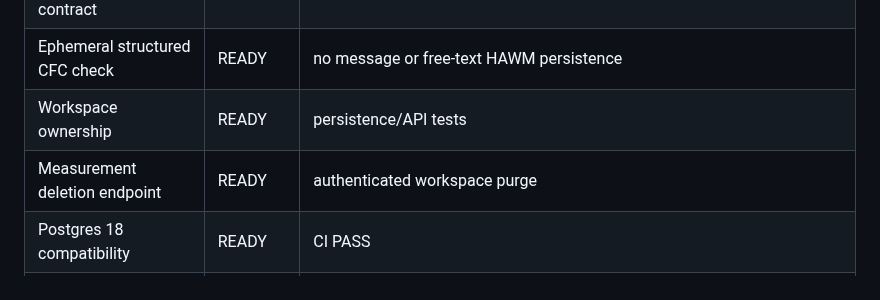
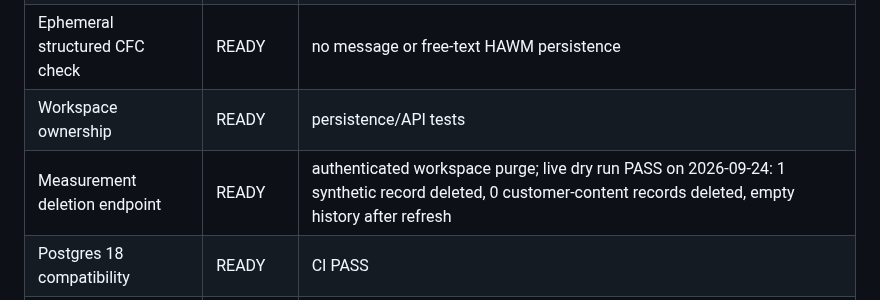
Before and after one commit to iller1/cfc-ai-evaluation, a Markdown page: docs/FOUNDING_BETA_PAID_LAUNCH_BLOCKERS.md, the part around one of its changes. Drawn GitHub-style.

Commit message:
docs: mark live deletion path verified

```diff
--- a/docs/FOUNDING_BETA_PAID_LAUNCH_BLOCKERS.md
+++ b/docs/FOUNDING_BETA_PAID_LAUNCH_BLOCKERS.md
@@ -16,7 +16,7 @@ The Founding Beta can continue as an experimental, controlled pre-paid/private b
 | Content-free measurement contract | READY | system/workflow/CFC/reason/HAWM/human/problem metadata only |
 | Ephemeral structured CFC check | READY | no message or free-text HAWM persistence |
 | Workspace ownership | READY | persistence/API tests |
-| Measurement deletion endpoint | READY | authenticated workspace purge |
+| Measurement deletion endpoint | READY | authenticated workspace purge; live dry run PASS on 2026-09-24: 1 synthetic record deleted, 0 customer-content records deleted, empty history after refresh |
 | Postgres 18 compatibility | READY | CI PASS |
 | Current production baseline health | READY | Railway latest deployments SUCCESS |
 | Frozen controller unchanged | READY | Anchor 0.2.90rc1 / Wrapper v1.23 remain frozen |
```
Also changed, not shown: other parts of docs/FOUNDING_BETA_PAID_LAUNCH_BLOCKERS.md (+1 -1 lines).
